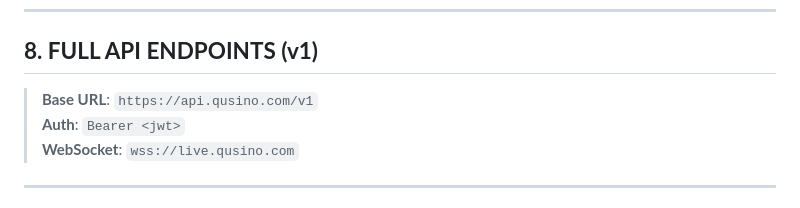
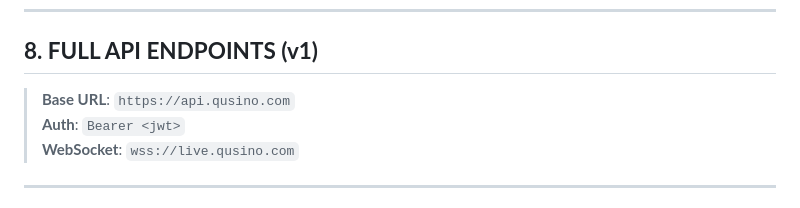
Before and after one commit to nineisten/qusino, a Markdown page: README.md, the part around the change. GitHub-like rendering.

Commit message:
chore: updated readme

```diff
--- a/README.md
+++ b/README.md
@@ -103,7 +103,7 @@ Public Key Login
 
 ## **8. FULL API ENDPOINTS (v1)**
 
-> **Base URL**: `https://api.qusino.com/v1`
+> **Base URL**: `https://api.qusino.com`
 > **Auth**: `Bearer <jwt>`
 > **WebSocket**: `wss://live.qusino.com`
 
```
